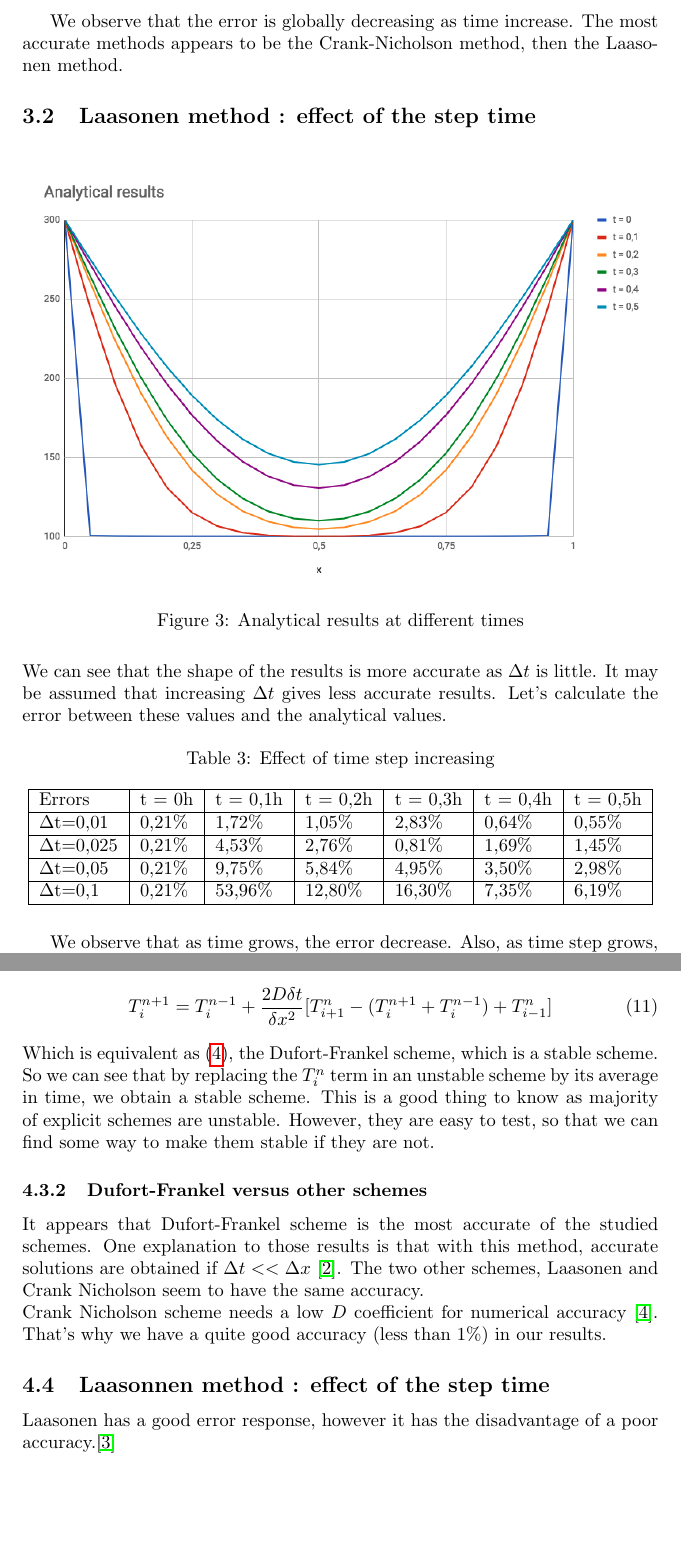
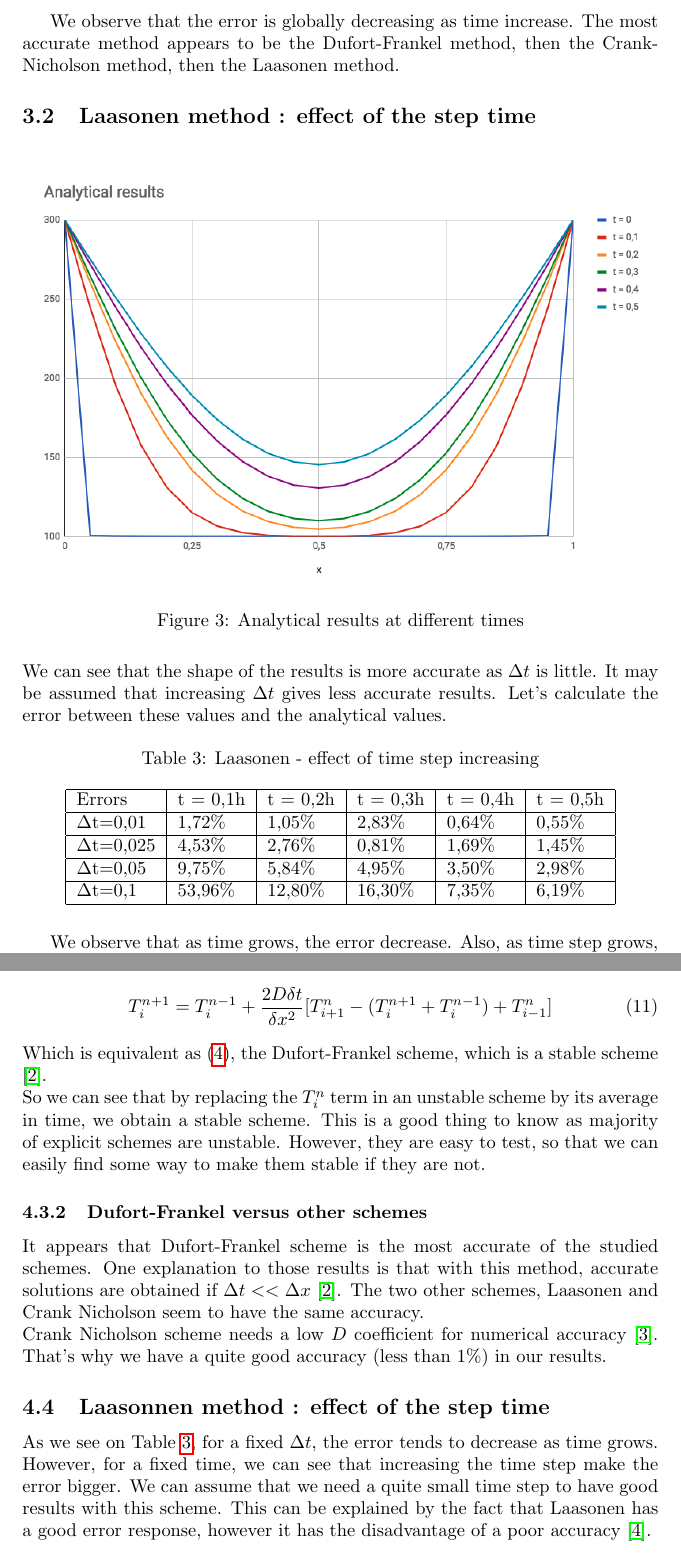
Before and after one commit to areille/cranfield_computmeth, a LaTeX problem sheet (Assignment/report/report.tex): two parts of pages 11 and 13 of 18, joined at a grey line, cut so that both start at the same text, the shorter picture padded with empty space. Compiled offline with pdfLaTeX.

Commit message:
review results over

```diff
--- a/Assignment/report/report.tex
+++ b/Assignment/report/report.tex
@@ -302,8 +302,8 @@
             \end{tabular}
         \end{table}
 
-        We observe that the error is globally decreasing as time increase. The most accurate methods appears to
-        be the Crank-Nicholson method, then the Laasonen method.
+        We observe that the error is globally decreasing as time increase. The most accurate method appears to
+        be the Dufort-Frankel method, then the Crank-Nicholson method, then the Laasonen method.
 
         \subsection{Laasonen method : effect of the step time}
         \begin{figure}[H]
@@ -333,14 +333,15 @@
 
         \begin{table}[H]
             \centering
-            \caption{Effect of time step increasing }
-            \begin{tabular}{|l|l|l|l|l|l|l|}
+            \caption{Laasonen - effect of time step increasing }
+            \label{table:laas}
+            \begin{tabular}{|l|l|l|l|l|l|}
                 \hline
-                Errors   & t = 0h & t = 0,1h & t = 0,2h  & t = 0,3h  & t = 0,4h & t = 0,5h \\ \hline
-                $\Delta$t=0,01  & 0,21\% & 1,72\%   & 1,05\%  & 2,83\%  & 0,64\% & 0,55\% \\ \hline
-                $\Delta$t=0,025 & 0,21\% & 4,53\%   & 2,76\%  & 0,81\%  & 1,69\% & 1,45\% \\ \hline
-                $\Delta$t=0,05  & 0,21\% & 9,75\%   & 5,84\%  & 4,95\%  & 3,50\% & 2,98\% \\ \hline
-                $\Delta$t=0,1   & 0,21\% & 53,96\%  & 12,80\% & 16,30\% & 7,35\% & 6,19\% \\ \hline
+                Errors    & t = 0,1h & t = 0,2h  & t = 0,3h  & t = 0,4h & t = 0,5h \\ \hline
+                $\Delta$t=0,01  & 1,72\%   & 1,05\%  & 2,83\%  & 0,64\% & 0,55\% \\ \hline
+                $\Delta$t=0,025 & 4,53\%   & 2,76\%  & 0,81\%  & 1,69\% & 1,45\% \\ \hline
+                $\Delta$t=0,05  & 9,75\%   & 5,84\%  & 4,95\%  & 3,50\% & 2,98\% \\ \hline
+                $\Delta$t=0,1   & 53,96\%  & 12,80\% & 16,30\% & 7,35\% & 6,19\% \\ \hline
             \end{tabular}
         \end{table}
 
@@ -389,11 +390,11 @@
                 \begin{equation}
                     T_i^{n+1} = T_i^{n-1} + \frac{2D\delta t}{\delta x^2}[T_{i+1}^n - (T_i^{n+1}+T_i^{n-1}) + T_{i-1}^n]
                 \end{equation}
-                Which is equivalent as \eqref{eq:df}, the Dufort-Frankel scheme, which is a stable scheme.
+                Which is equivalent as \eqref{eq:df}, the Dufort-Frankel scheme, which is a stable scheme \cite{df}.
                 \\
                 So we can see that by replacing the $T_{i}^n$ term in an unstable scheme by its average in time, we obtain
                 a stable scheme. This is a good thing to know as majority of explicit schemes are unstable. However, they are
-                easy to test, so that we can find some way to make them stable if they are not.
+                easy to test, so that we can easily find some way to make them stable if they are not.
             \subsubsection{Dufort-Frankel versus other schemes}
                 It appears that Dufort-Frankel scheme is the most accurate of the studied schemes. One explanation to those
                 results is that with this method, accurate solutions are obtained if $\Delta t << \Delta x$ \cite{df}.
@@ -404,7 +405,10 @@
 
 
         \subsection{Laasonnen method : effect of the step time}
-                Laasonen has a good error response, however it has the disadvantage of a poor accuracy.\cite{laas}
+            As we see on Table \ref{table:laas}, for a fixed $\Delta t$, the error tends to decrease as time grows. However,
+            for a fixed time, we can see that increasing the time step make the error bigger. We can assume that we need a
+            quite small time step to have good results with this scheme. This can be explained by the fact that
+            Laasonen has a good error response, however it has the disadvantage of a poor accuracy \cite{laas}.
     % Future work
     \newpage
     \section{Future work}
```
Also changed, not shown: Assignment/report/report.pdf, Assignment/report/report.tex (13 more changed lines), 5 other files.
